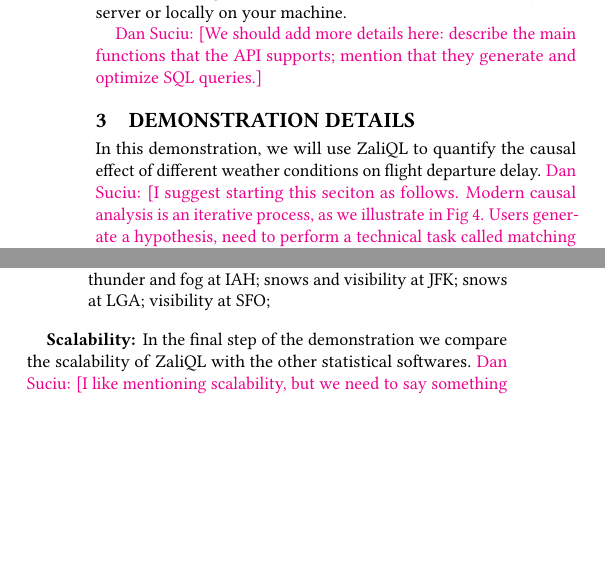
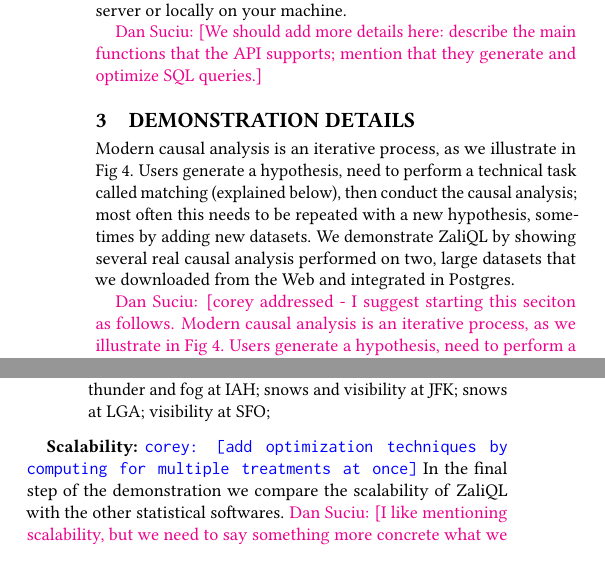
Before and after one commit to CoreyCole/zaliql, a LaTeX paper (paper_sigmod17_demo/paper/paper.tex, which reads paper_sigmod17_demo/paper/details.tex): two parts of the columns of pages 2 and 3 of 5, joined at a grey line, cut so that both start at the same text, the shorter picture padded with empty space. Compiled offline with pdfLaTeX.

Commit message:
some proofreading

```diff
--- a/paper_sigmod17_demo/paper/details.tex
+++ b/paper_sigmod17_demo/paper/details.tex
@@ -1,8 +1,17 @@
 \section{Demonstration Details}
 \label{sec:dd}
+Modern causal analysis is an iterative process, as we illustrate in Fig 4.
+Users generate a hypothesis, need to perform a technical task called matching (explained below),
+  then conduct the causal analysis; most often this needs to be repeated with a new hypothesis,
+  sometimes by adding new datasets.
+We demonstrate \GSQL\ by showing several real causal analysis performed on two,
+  large datasets that we downloaded from the Web and integrated in Postgres.
+
+\ignore{
  In this demonstration, we will use \GSQL\ to quantify the causal effect of
- different weather conditions on flight departure delay.
-\dans{I suggest starting this seciton as follows.  Modern causal analysis is an iterative process, as we illustrate in Fig 4.  Users generate a hypothesis, need to perform a technical task called matching (explained below), then conduct the causal analysis; most often this needs to be repeated with a new hypothesis, sometimes by adding new datasets (add a loop back from the ``Conduct analyss'' to ``generate hypthesis'').
+ different weather conditions on flight departure delay. }
+
+\dans{corey addressed - I suggest starting this seciton as follows.  Modern causal analysis is an iterative process, as we illustrate in Fig 4.  Users generate a hypothesis, need to perform a technical task called matching (explained below), then conduct the causal analysis; most often this needs to be repeated with a new hypothesis, sometimes by adding new datasets (add a loop back from the ``Conduct analyss'' to ``generate hypthesis'').
 We demonstrate \GSQL\ by showing several real causal analysis performed on two, large datasets that we downloaded from the Web and integrated in Postgres.}
     \paragraph{\bf Data:} The analysis will be conducted on a spatio-temporal join of the following datasets:
  \begin{itemize}
@@ -222,5 +231,7 @@
 
 
 
-\paragraph{\bf Scalability:} In the final step of the demonstration we compare the scalability
+\paragraph{\bf Scalability:}
+\corey{add optimization techniques by computing for multiple treatments at once}
+In the final step of the demonstration we compare the scalability
 of \GSQL\ with the other statistical softwares.  \dans{I like mentioning scalability, but we need to say something more concrete what we will demonstrate.  Possibilities: show side-by-side how \GSQL\  and (some R tool) work on a subset of the dataset (I assume R fails to scale to the entire dataset); or show \GSQL\  on datasets of sizes 1M, 10M, 100M records.}
```
Also changed, not shown: paper_sigmod17_demo/paper/system.tex (+1 -1 lines), paper_sigmod17_demo/paper/Figures/Scalability.png (added), paper_sigmod17_demo/paper/details.tex (2 more changed lines), 1 other file.
